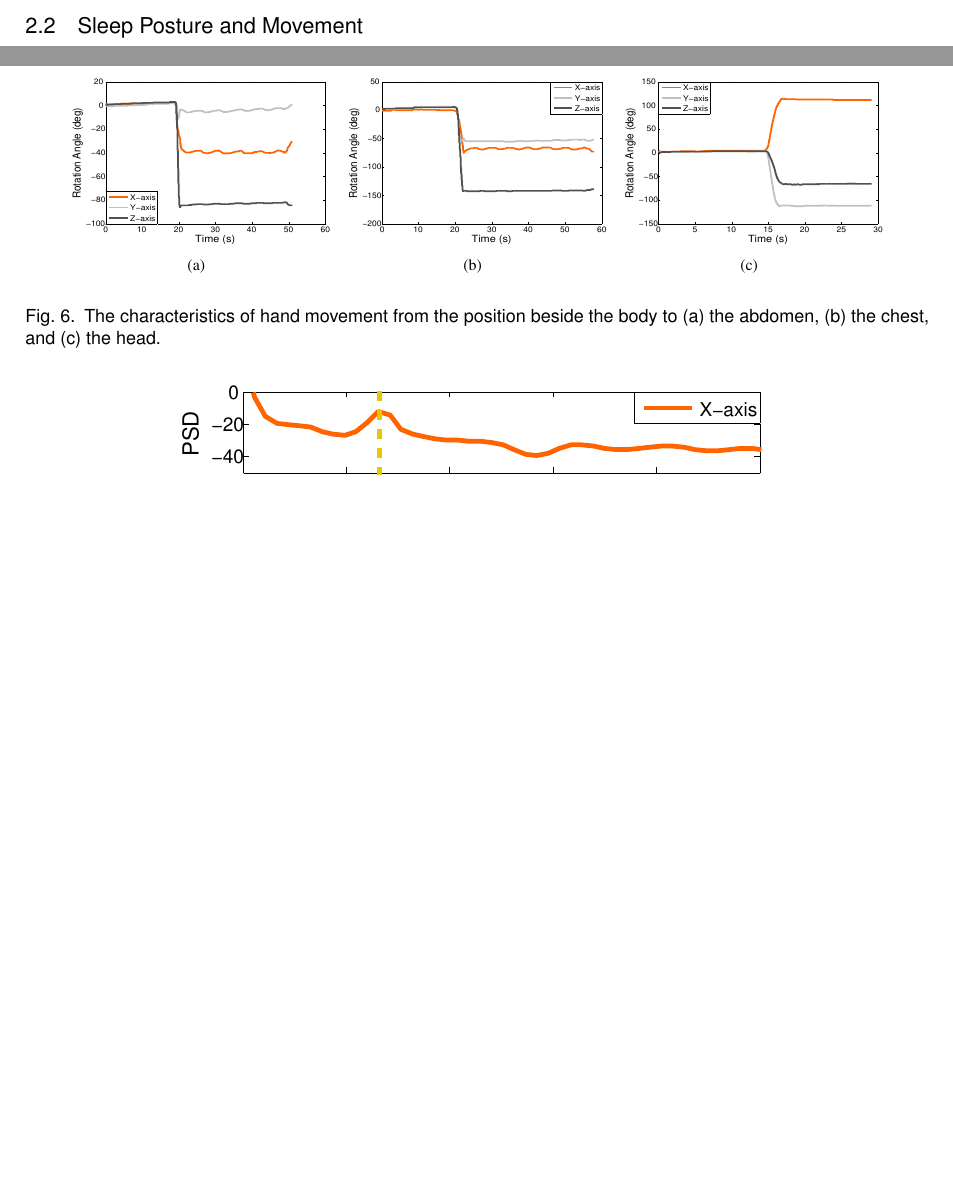
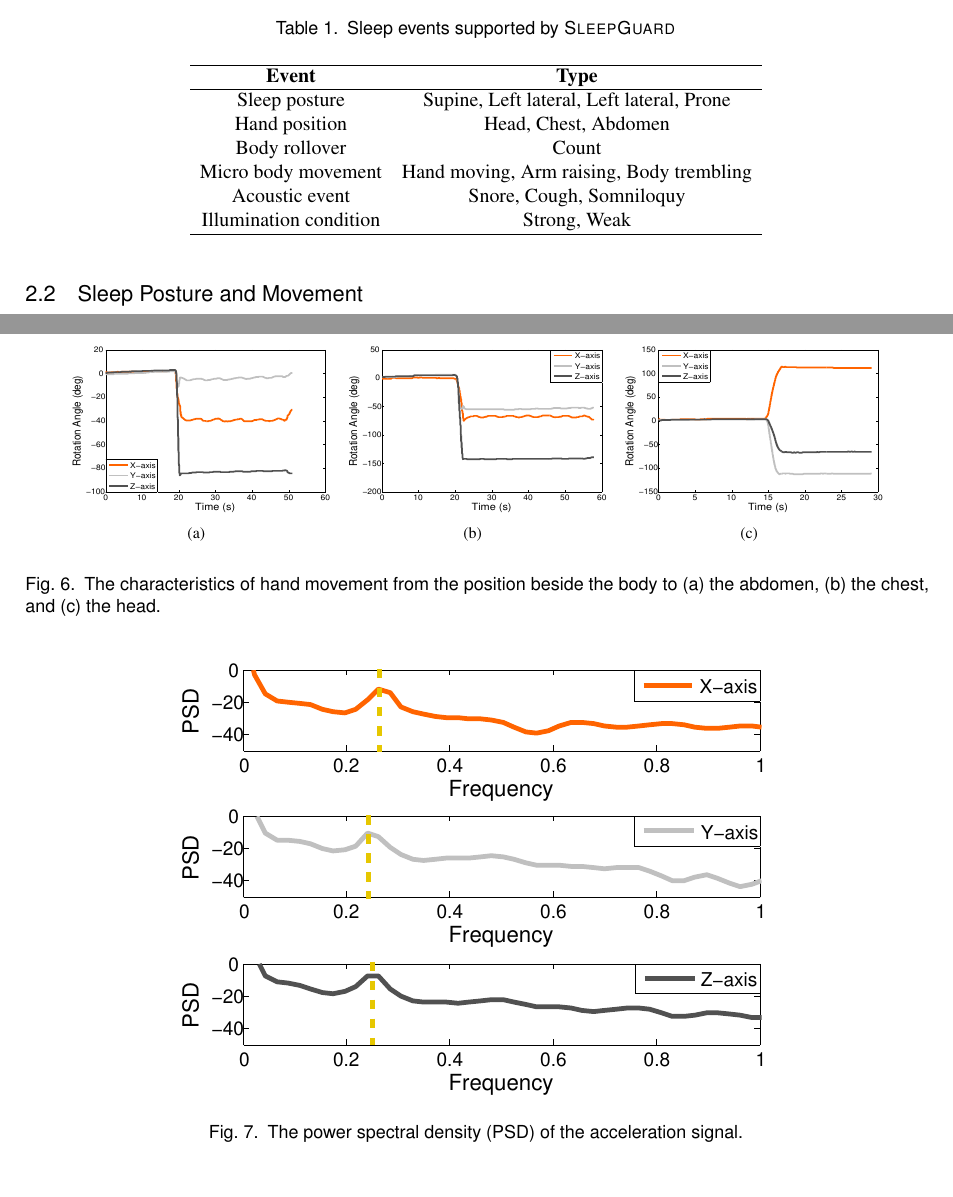
Before and after one commit to LQC7/UbiComp2018-SleepMonitor, a LaTeX paper (SleepGuard.tex, which reads 2overview.tex): two parts of pages 3 and 7 of 26 before the commit and two parts of pages 3 and 7 of 27 after it, joined at a grey line, cut at the place of the change, the shorter picture padded with empty space. Compiled offline with pdfLaTeX; an older LaTeX class or package is replaced by its successor.

Commit message:
Update the table

```diff
--- a/2overview.tex
+++ b/2overview.tex
@@ -15,7 +15,25 @@ acoustic data, the ambient light sensor for illumination conditions, the orienta
 transmitted to a smartphone via Bluetooth. We propose a set of new analysis and algorithms to effectively detect sleep events from the
 collected data. \FIXME{Table~\ref{}} lists the set of sleep events supported by \systemname.
 
-
+\begin{table}[htbp]
+ \caption{\label{tab:test}Sleep events supported by \systemname}
+ \centering
+ \begin{tabular}{cc}
+  %\toprule
+  \hline
+  \textbf{Event}& \textbf{Type} \\
+  %\midrule
+ \hline
+ Sleep posture & Supine, Left lateral, Left lateral, Prone\\
+ Hand position & Head, Chest, Abdomen\\
+ Body rollover & Count\\
+ Micro body movement& Hand moving, Arm raising, Body trembling \\
+ Acoustic event & Snore, Cough, Somniloquy  \\
+ Illumination condition & Strong, Weak  \\
+ % \bottomrule
+ \hline
+ \end{tabular}
+\end{table}
 
 %\begin{figure}[!thbp]
 %\centering
```
